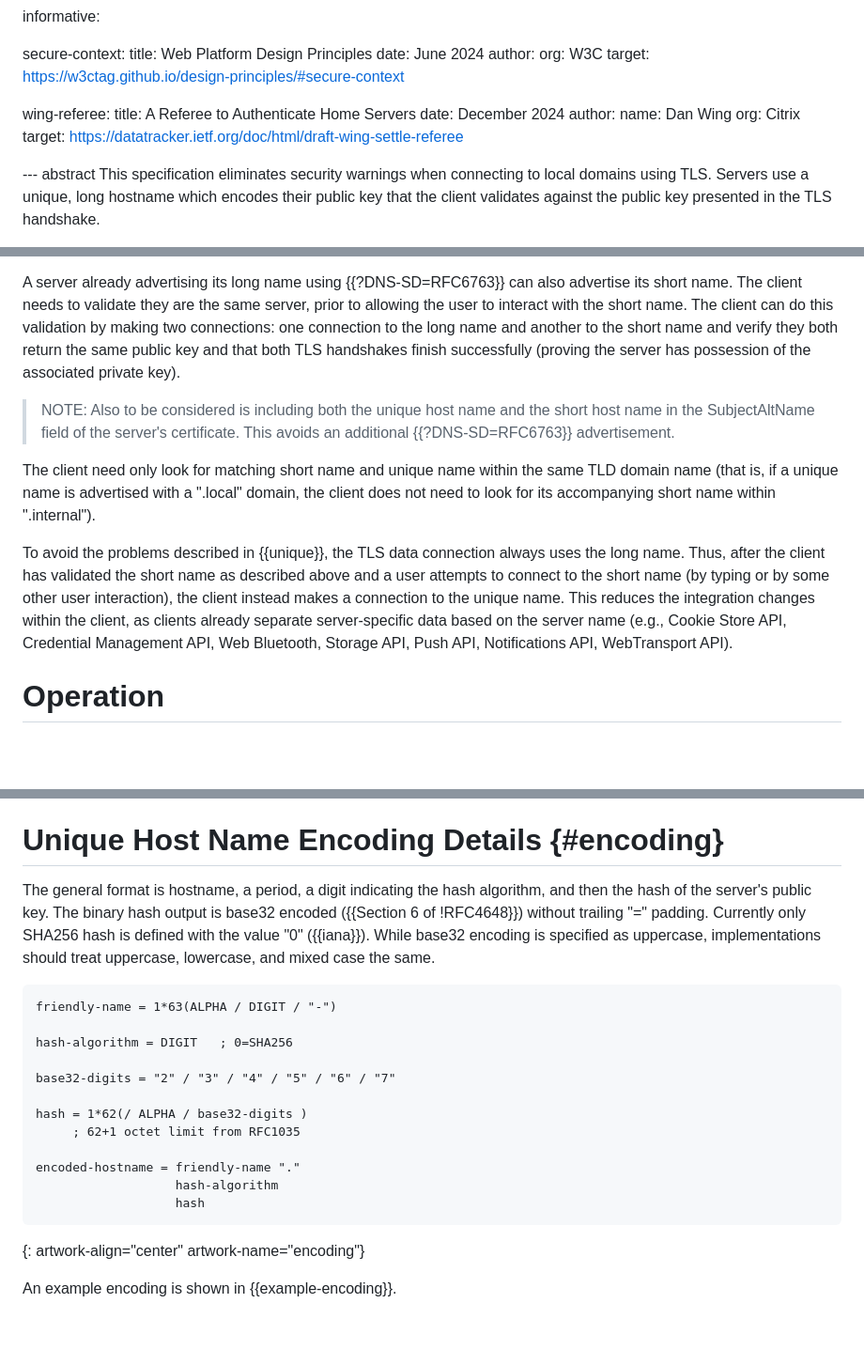
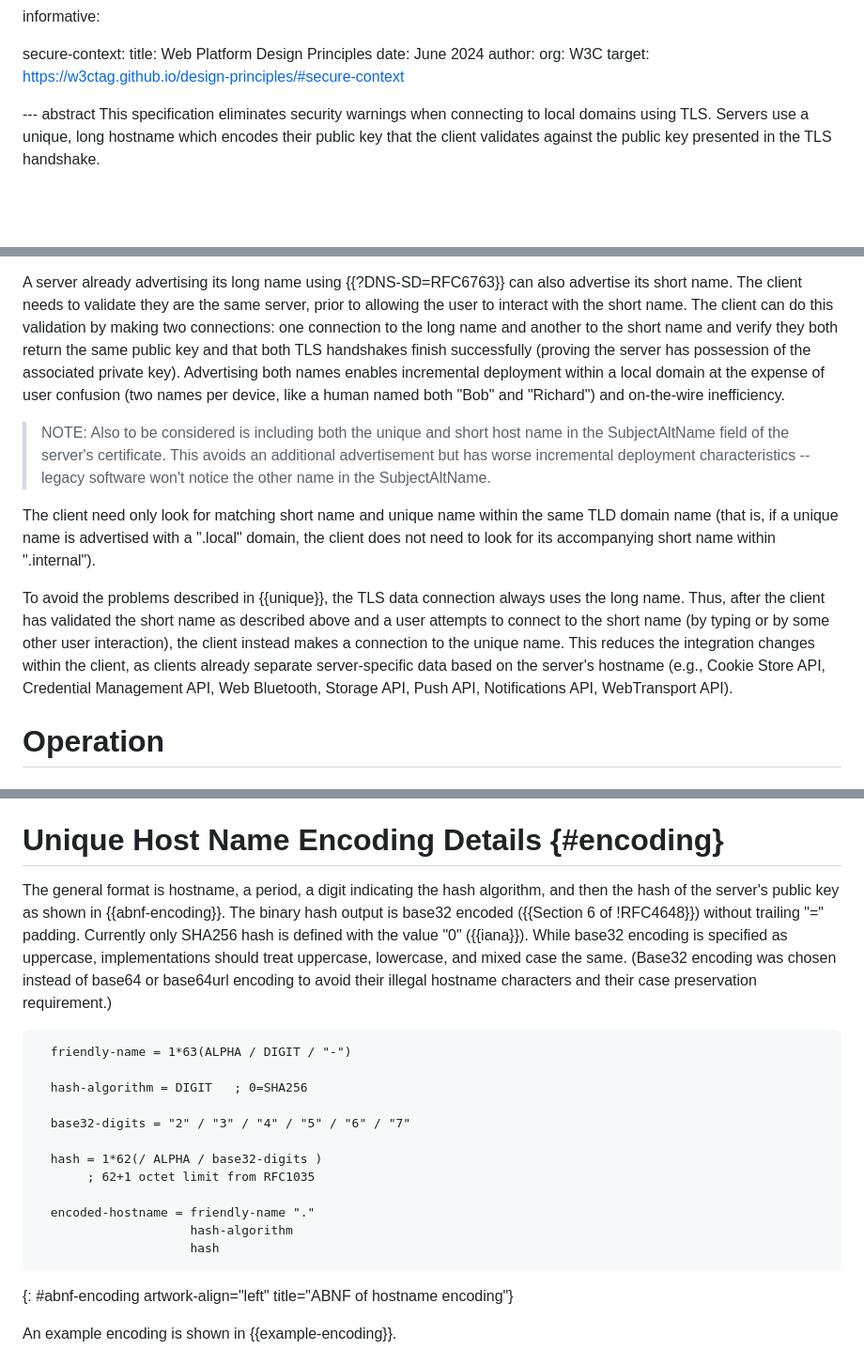
Before and after one commit to danwing/public-key-hash, a Markdown page: draft-wing-settle-public-key-hash.md, 3 parts joined by grey strips. Shown: that part at 94% size. GitHub-like rendering; blank space fills up the shorter version.

Commit message:
remove references to Referee; explain why base32 encoding was chosen; ACK Sridharan

```diff
--- a/draft-wing-settle-public-key-hash.md
+++ b/draft-wing-settle-public-key-hash.md
@@ -42,15 +42,6 @@ informative:
     author:
       org: W3C
     target: https://w3ctag.github.io/design-principles/#secure-context
-
-  wing-referee:
-     title: A Referee to Authenticate Home Servers
-     date: December 2024
-     author:
-       name: Dan Wing
-       org: Citrix
-     target: https://datatracker.ietf.org/doc/html/draft-wing-settle-referee
-
 
 --- abstract
 This specification eliminates security warnings when connecting to local domains
@@ -111,11 +102,16 @@ short name.  The client can do this validation by making two
 connections:  one connection to the long name and another to the
 short name and verify they both return the same public key and that
 both TLS handshakes finish successfully (proving the server has
-possession of the associated private key).
+possession of the associated private key).  Advertising both names
+enables incremental deployment within a local domain at the expense
+of user confusion (two names per device, like a human named both
+"Bob" and "Richard") and on-the-wire inefficiency.
 
-> NOTE: Also to be considered is including both the unique host name
-and the short host name in the SubjectAltName field of the server's
-certificate. This avoids an additional {{?DNS-SD=RFC6763}} advertisement.
+> NOTE: Also to be considered is including both the unique and short
+host name in the SubjectAltName field of the server's
+certificate. This avoids an additional advertisement but has worse
+incremental deployment characteristics -- legacy software won't notice
+the other name in the SubjectAltName.
 
 The client need only look for matching short name and unique name
 within the same TLD domain name (that is, if a unique name is advertised
@@ -128,9 +124,9 @@ short name as described above and a user attempts to connect to the
 short name (by typing or by some other user interaction), the client
 instead makes a connection to the unique name.  This reduces the
 integration changes within the client, as clients already separate
-server-specific data based on the server name (e.g., Cookie Store API,
-Credential Management API, Web Bluetooth, Storage API, Push API,
-Notifications API, WebTransport API).
+server-specific data based on the server's hostname (e.g., Cookie
+Store API, Credential Management API, Web Bluetooth, Storage API, Push
+API, Notifications API, WebTransport API).
 
 
 
@@ -179,28 +175,30 @@ and optionally also a shorter nickname ({{short}}).
 # Unique Host Name Encoding Details {#encoding}
 
 The general format is hostname, a period, a digit indicating the hash
-algorithm, and then the hash of the server's public key.  The binary
-hash output is base32 encoded ({{Section 6 of !RFC4648}}) without
-trailing "=" padding.  Currently only SHA256 hash is defined with the
-value "0" ({{iana}}).  While base32 encoding is specified as uppercase,
-implementations should treat uppercase, lowercase, and mixed case
-the same.
+algorithm, and then the hash of the server's public key as shown in
+{{abnf-encoding}}.  The binary hash output is base32 encoded ({{Section 6
+of !RFC4648}}) without trailing "=" padding.  Currently only SHA256
+hash is defined with the value "0" ({{iana}}).  While base32 encoding
+is specified as uppercase, implementations should treat uppercase,
+lowercase, and mixed case the same.  (Base32 encoding was chosen
+instead of base64 or base64url encoding to avoid their illegal
+hostname characters and their case preservation requirement.)
 
-~~~~ abnf
-friendly-name = 1*63(ALPHA / DIGIT / "-")
+~~~~abnf
+  friendly-name = 1*63(ALPHA / DIGIT / "-")
 
-hash-algorithm = DIGIT   ; 0=SHA256
+  hash-algorithm = DIGIT   ; 0=SHA256
 
-base32-digits = "2" / "3" / "4" / "5" / "6" / "7"
+  base32-digits = "2" / "3" / "4" / "5" / "6" / "7"
 
-hash = 1*62(/ ALPHA / base32-digits )
-     ; 62+1 octet limit from RFC1035
+  hash = 1*62(/ ALPHA / base32-digits )
+       ; 62+1 octet limit from RFC1035
 
-encoded-hostname = friendly-name "."
-                   hash-algorithm
-                   hash
+  encoded-hostname = friendly-name "."
+                     hash-algorithm
+                     hash
 ~~~~~
-{: artwork-align="center" artwork-name="encoding"}
+{: #abnf-encoding artwork-align="left" title="ABNF of hostname encoding"}
 
 An example encoding is shown in {{example-encoding}}.
 
```
Also changed, not shown: other parts of draft-wing-settle-public-key-hash.md (+5 -3 lines).
